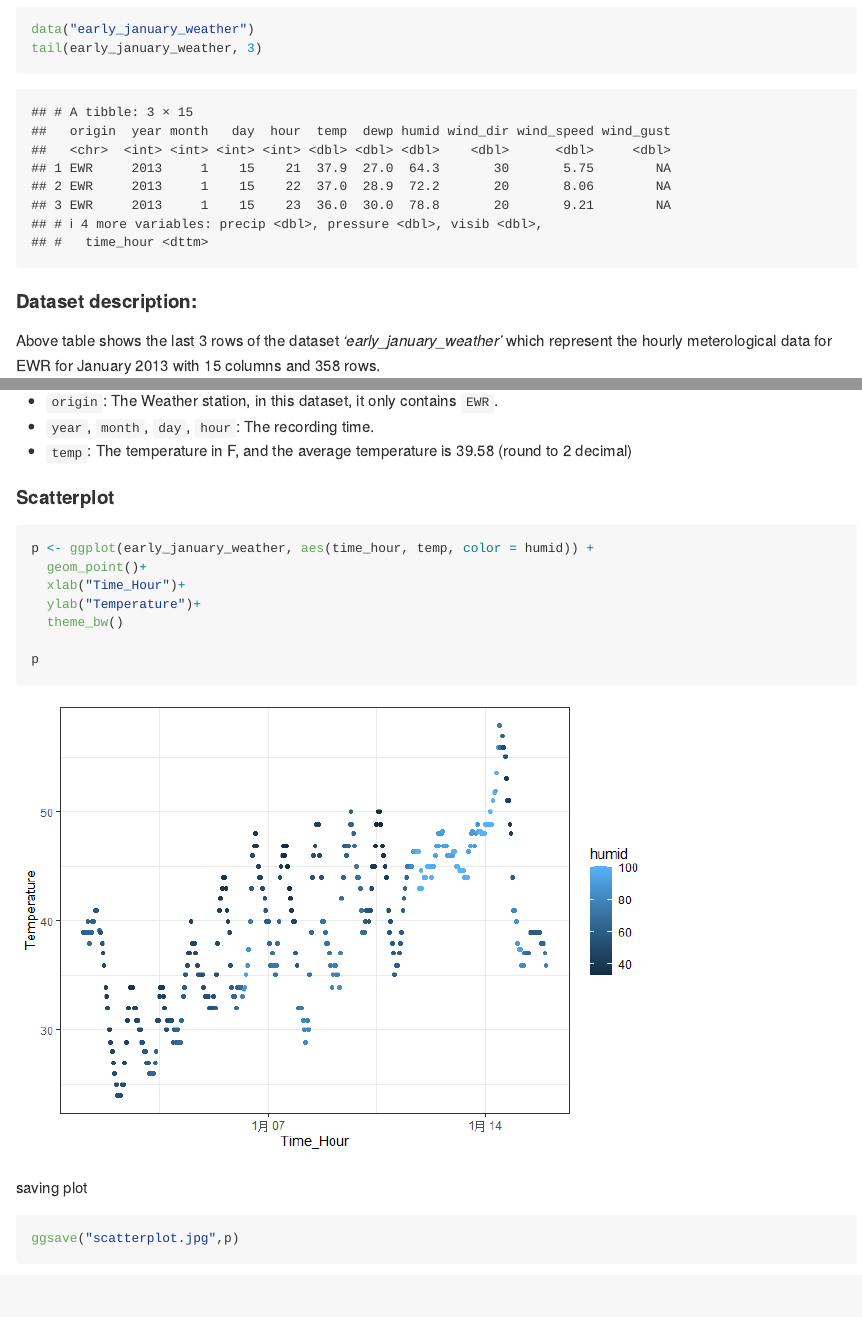
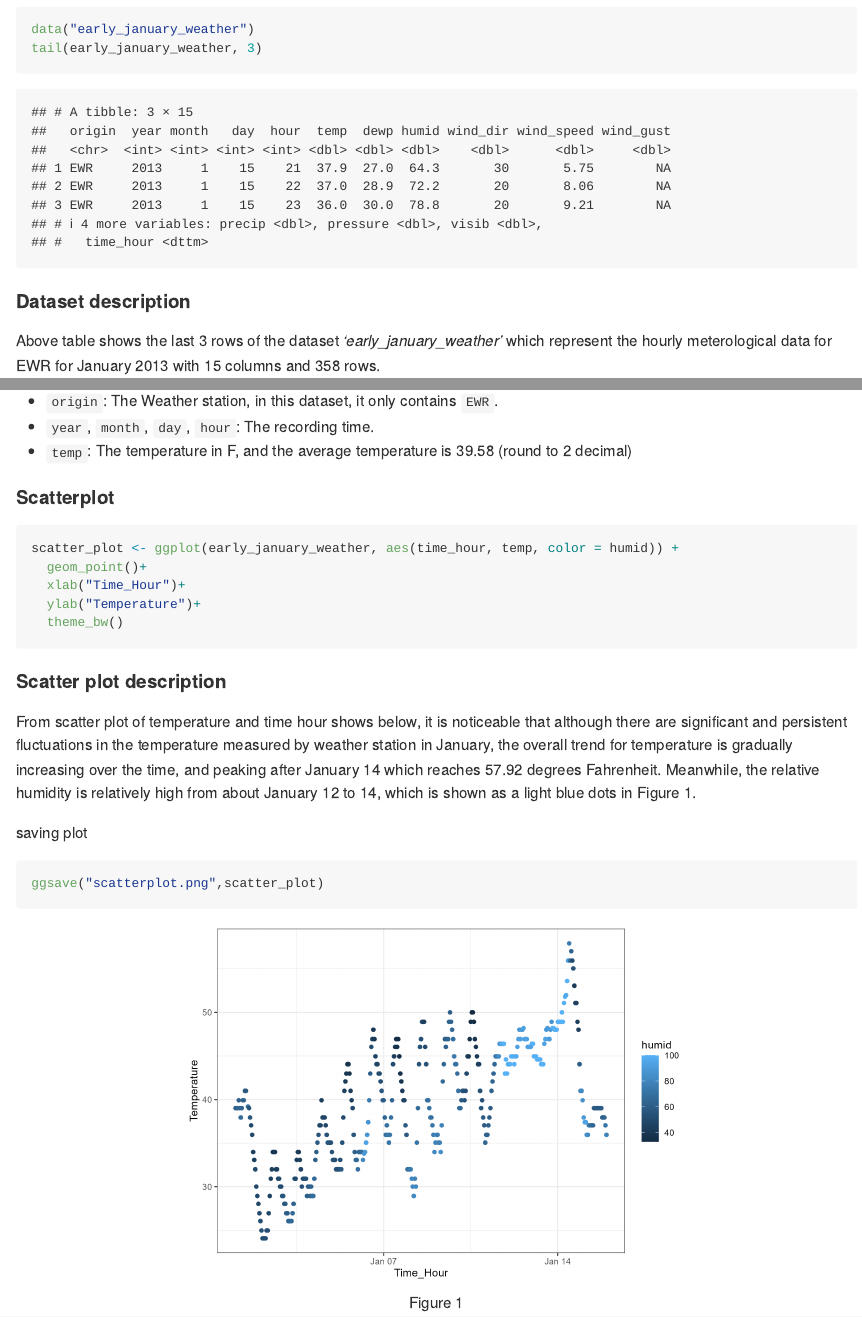
Before and after one commit to PengSu19/p8105_hw1_ps3395, an R Markdown document (p8105_hw1_ps3395.Rmd): the page in a window 1100 px wide, from 460 px down, and a second part further down, joined at a grey line. The pictures show the output file p8105_hw1_ps3395.md that the author committed with the source, drawn offline in the style of GitHub.

Commit message:
solving Problem 1 with library packages, load data set, and plot a scatter plot with the temperature and time hour in the data.saving and import the figure to the RMD file. A description of both the data and the figure is included.

````diff
--- a/p8105_hw1_ps3395.Rmd
+++ b/p8105_hw1_ps3395.Rmd
@@ -26,7 +26,7 @@ data("early_january_weather")
 tail(early_january_weather, 3)
 ```
 
-#### Dataset description:
+#### Dataset description
 
 Above table shows the last 3 rows of the dataset *'early_january_weather'* which represent the hourly meterological data for EWR for January 2013 with `r ncol(early_january_weather)` columns and `r nrow(early_january_weather)` rows.
 
@@ -39,16 +39,22 @@ The *'early_january_weather'* dataset includes 15 variables such as:
 #### Scatterplot
 
 ```{r plot}
-p <- ggplot(early_january_weather, aes(time_hour, temp, color = humid)) +
+scatter_plot <- ggplot(early_january_weather, aes(time_hour, temp, color = humid)) +
   geom_point()+
   xlab("Time_Hour")+
   ylab("Temperature")+
   theme_bw()
+```
 
-p
-```
+#### Scatter plot description
+
+From scatter plot of temperature and time hour shows below, it is noticeable that although there are significant and persistent fluctuations in the temperature measured by weather station in January, the overall trend for temperature is gradually increasing over the time, and peaking after January 14 which reaches `r max(early_january_weather$temp)` degrees Fahrenheit. Meanwhile, the relative humidity is relatively high from about January 12 to 14, which is shown as a light blue dots in Figure 1.
 
 saving plot
 ```{r message=FALSE}
-ggsave("scatterplot.jpg",p)
+ggsave("scatterplot.png",scatter_plot)
 ```
+
+```{r scatter, echo=FALSE, fig.cap= "Figure 1",fig.align='center',out.width='60%'}
+knitr::include_graphics("scatterplot.png")
+```
````
Also changed, not shown: p8105_hw1_ps3395.md, scatterplot.jpg (deleted), scatterplot.png (added).
